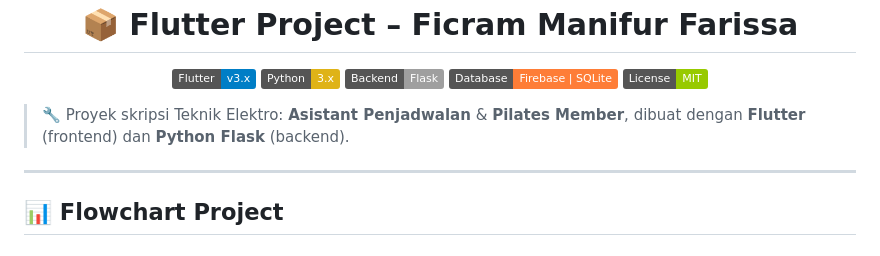
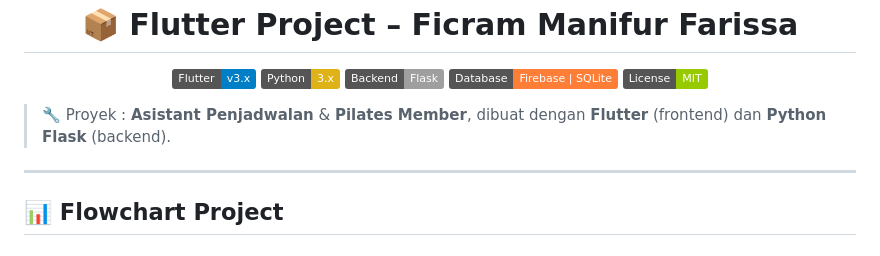
Before and after one commit to ficrammanifur/flutter-project, a Markdown page: README.md, the part around the change. Drawn GitHub-style; badges without logos.

```diff
--- a/README.md
+++ b/README.md
@@ -11,7 +11,7 @@
   <img src="https://img.shields.io/badge/License-MIT-green" alt="License" />
 </p>
 
-> 🔧 Proyek skripsi Teknik Elektro: **Asistant Penjadwalan** & **Pilates Member**, dibuat dengan **Flutter** (frontend) dan **Python Flask** (backend).
+> 🔧 Proyek : **Asistant Penjadwalan** & **Pilates Member**, dibuat dengan **Flutter** (frontend) dan **Python Flask** (backend).
 
 ---
 
```
